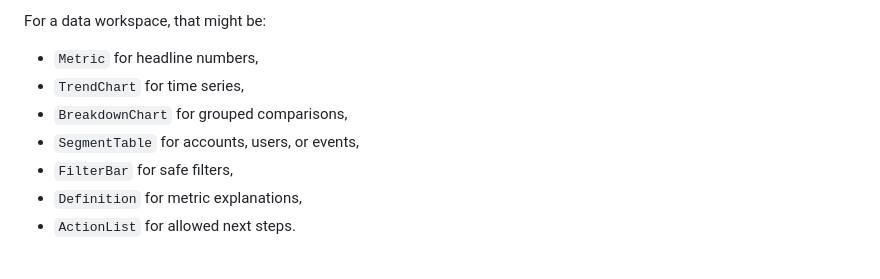
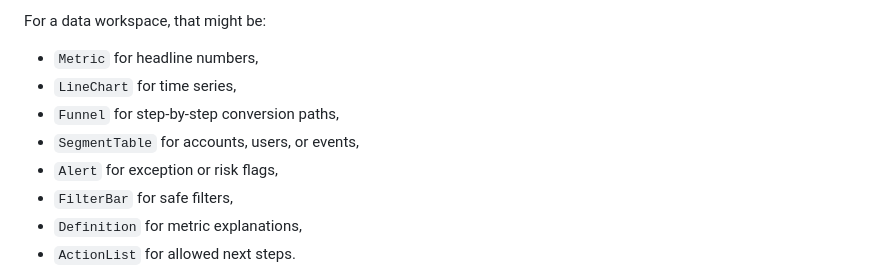
Before and after one commit to thesysdev/openui-creator-program, a Markdown page: Articles/From Static Dashboards to Living Interfaces - AI Generated Data Surfaces.md, the part around one of its changes. Drawn GitHub-style.

Commit message:
Address living dashboard review notes
Signed-off-by: Alex Roesler <183014507+Aroesler1@users.noreply.github.com>

```diff
--- a/Articles/From Static Dashboards to Living Interfaces - AI Generated Data Surfaces.md
+++ b/Articles/From Static Dashboards to Living Interfaces - AI Generated Data Surfaces.md
@@ -219,9 +219,10 @@ system. It should receive a small vocabulary that matches the workflow.
 For a data workspace, that might be:
 
 - `Metric` for headline numbers,
-- `TrendChart` for time series,
-- `BreakdownChart` for grouped comparisons,
+- `LineChart` for time series,
+- `Funnel` for step-by-step conversion paths,
 - `SegmentTable` for accounts, users, or events,
+- `Alert` for exception or risk flags,
 - `FilterBar` for safe filters,
 - `Definition` for metric explanations,
 - `ActionList` for allowed next steps.
```
Also changed, not shown: other parts of Articles/From Static Dashboards to Living Interfaces - AI Generated Data Surfaces.md (+1 -1 lines).
